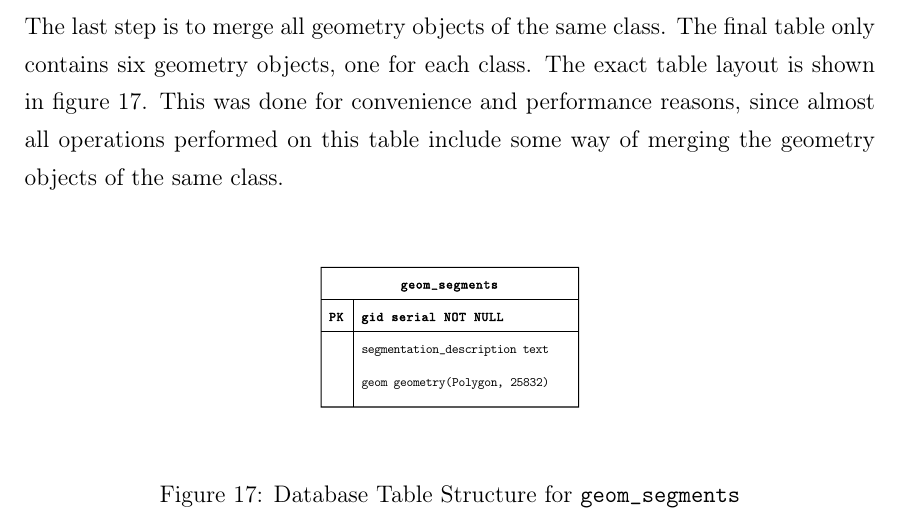
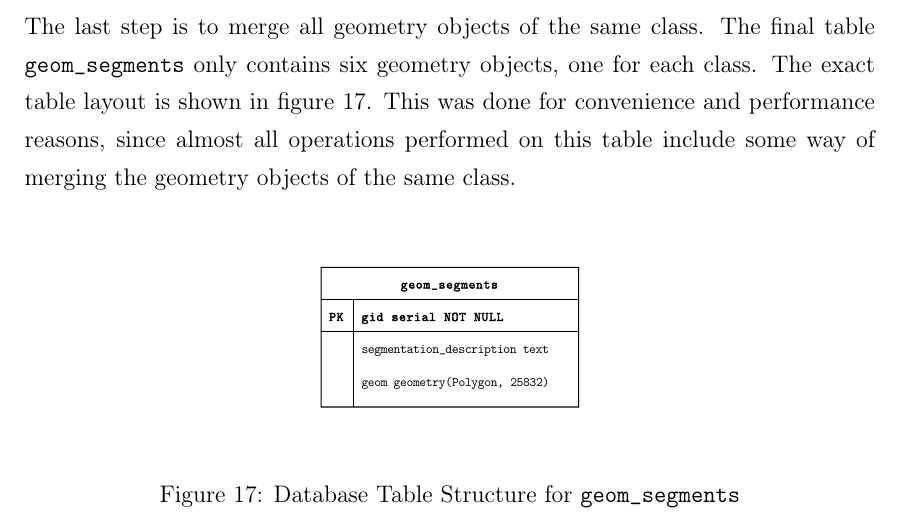
Before and after one commit to karstenkoehler/semantic-segmentation-master-thesis, a LaTeX thesis (latex/thesis.tex, which reads latex/content/data_analysis.tex): part of page 34 of 69, cut so that both start at the same text. Compiled offline with pdfLaTeX.

Commit message:
latex: fix typo

```diff
--- a/latex/content/data_analysis.tex
+++ b/latex/content/data_analysis.tex
@@ -120,7 +120,7 @@ ver03\_f           & 42010                & rail traffic                   & tra
 \end{tabular}
 \end{table}
 
-The last step is to merge all geometry objects of the same class. The final table only contains six geometry objects, one for each class. The exact table layout is shown in figure~\ref{fig:geom_segments_entities}. This was done for convenience and performance reasons, since almost all operations performed on this table include some way of merging the geometry objects of the same class.
+The last step is to merge all geometry objects of the same class. The final table \texttt{geom\_segments} only contains six geometry objects, one for each class. The exact table layout is shown in figure~\ref{fig:geom_segments_entities}. This was done for convenience and performance reasons, since almost all operations performed on this table include some way of merging the geometry objects of the same class.
 
 \begin{figure}[h]
     \centering
```
